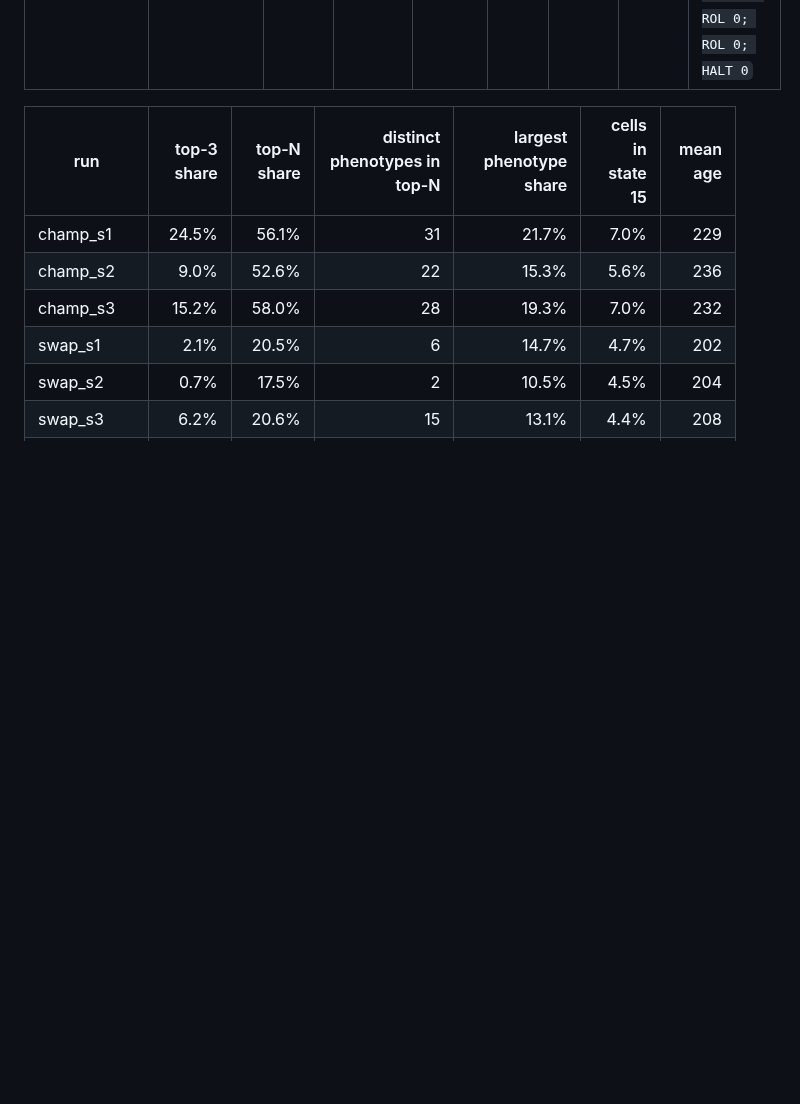
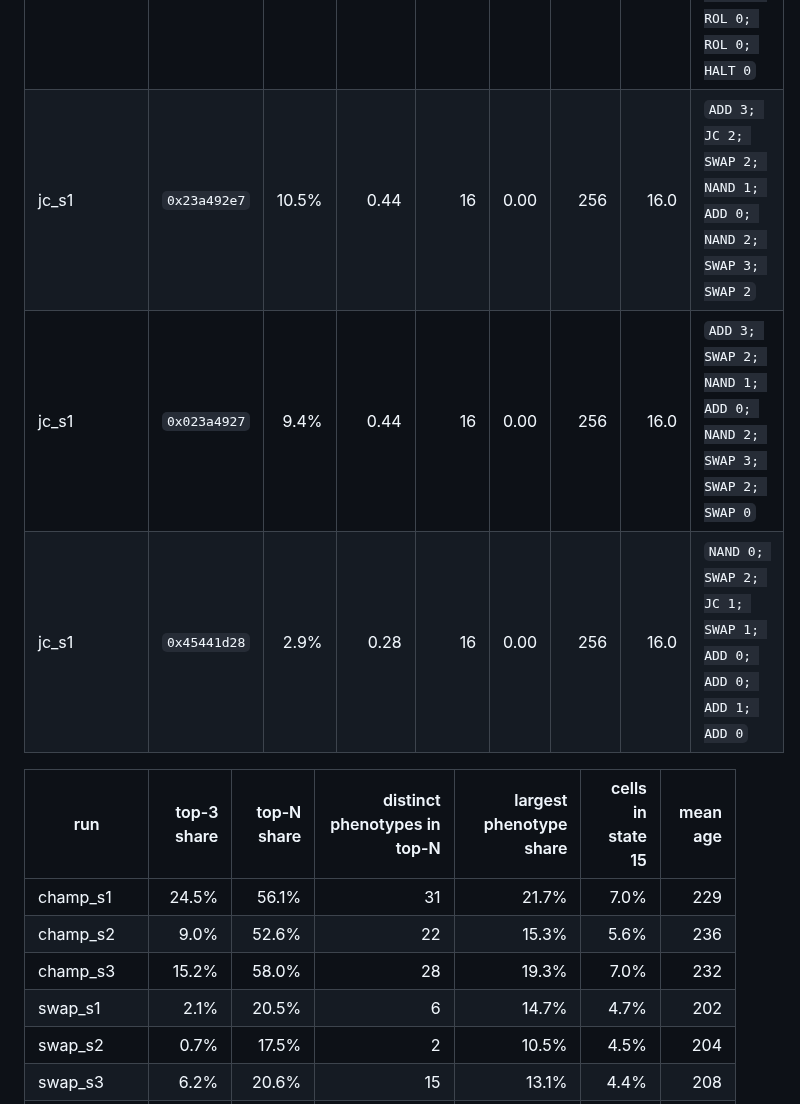
Before and after one commit to enderPeer/Universe-1, a Markdown page: results/life/ANALYSIS.md, the part around one of its changes. GitHub-like rendering; blank space fills up the shorter version.

```diff
--- a/results/life/ANALYSIS.md
+++ b/results/life/ANALYSIS.md
@@ -71,6 +73,9 @@ fraction of inputs that reach HALT (the champion ISA has none, so every genome c
 | swap_rc64 | `0xe9859c37` | 0.3% | 0.50 | 16 | 1.00 | 8 | 1.0 | `ADD 1; LDI 1; INC 0; ROL 1; NAND 1; ROL 0; ROL 1; HALT 0` |
 | swap_rc64 | `0xe9859d37` | 0.2% | 0.50 | 16 | 1.00 | 8 | 1.0 | `ADD 1; LDI 1; INC 1; ROL 1; NAND 1; ROL 0; ROL 1; HALT 0` |
 | swap_rc64 | `0xe8859c37` | 0.2% | 0.50 | 16 | 1.00 | 8 | 1.0 | `ADD 1; LDI 1; INC 0; ROL 1; NAND 1; ROL 0; ROL 0; HALT 0` |
+| jc_s1 | `0x23a492e7` | 10.5% | 0.44 | 16 | 0.00 | 256 | 16.0 | `ADD 3; JC 2; SWAP 2; NAND 1; ADD 0; NAND 2; SWAP 3; SWAP 2` |
+| jc_s1 | `0x023a4927` | 9.4% | 0.44 | 16 | 0.00 | 256 | 16.0 | `ADD 3; SWAP 2; NAND 1; ADD 0; NAND 2; SWAP 3; SWAP 2; SWAP 0` |
+| jc_s1 | `0x45441d28` | 2.9% | 0.28 | 16 | 0.00 | 256 | 16.0 | `NAND 0; SWAP 2; JC 1; SWAP 1; ADD 0; ADD 0; ADD 1; ADD 0` |
 
 | run | top-3 share | top-N share | distinct phenotypes in top-N | largest phenotype share | cells in state 15 | mean age |
 |---|---:|---:|---:|---:|---:|---:|
```
Also changed, not shown: other parts of results/life/ANALYSIS.md (+5 -1 lines), results/life/curves.png, 12 other files.
